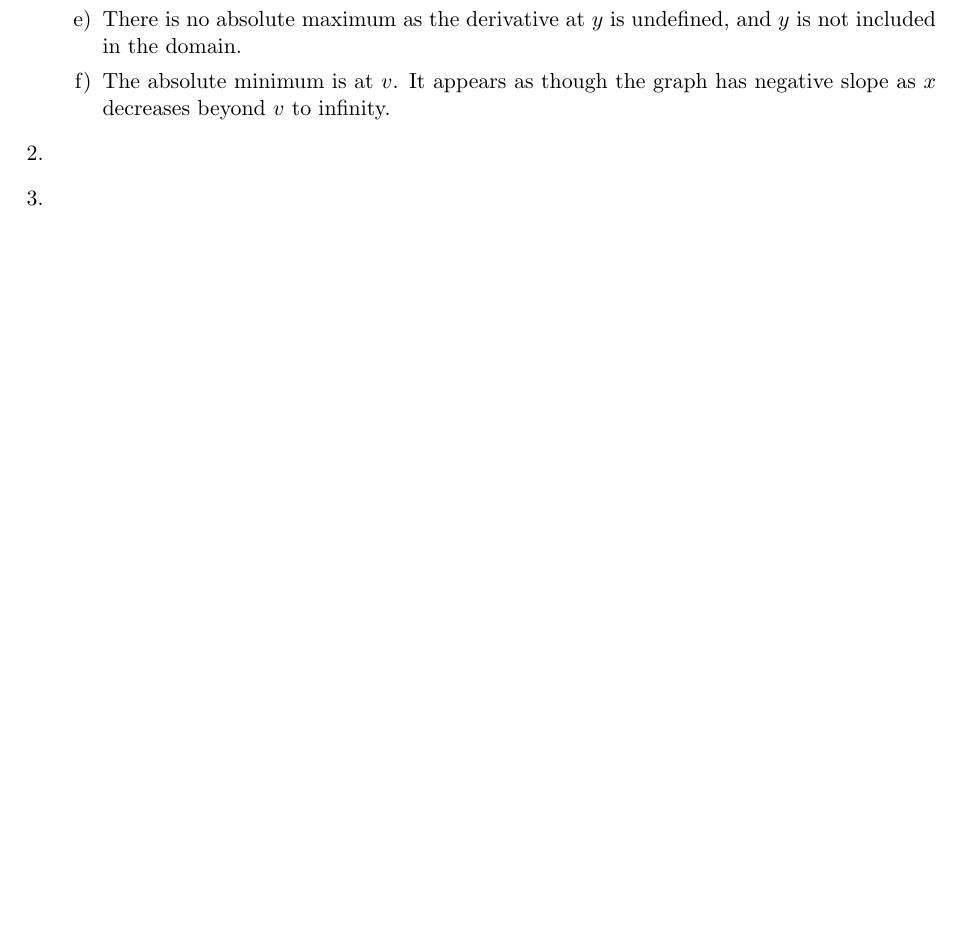
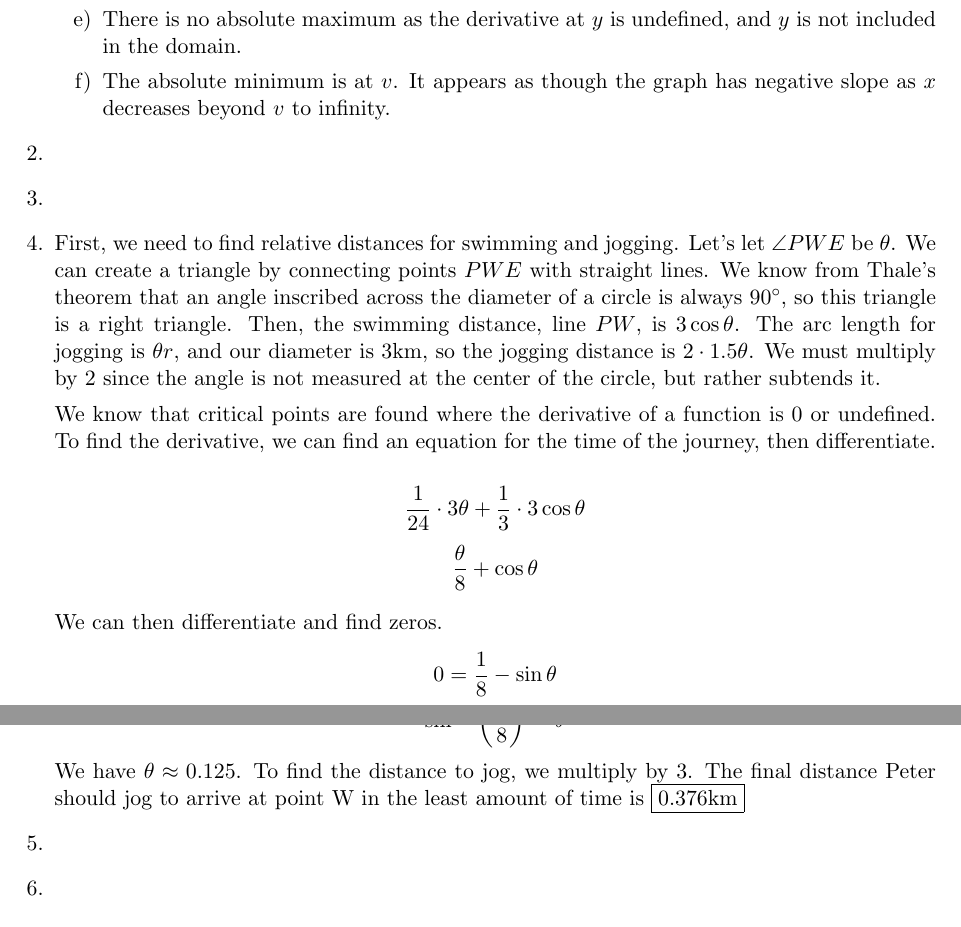
Before and after one commit to stanleyjzheng/Athabasca, a LaTeX problem sheet (MATH265/Assignments/Assignment4/Assignment4.tex): part of page 2 of 2 before the commit and two parts of pages 2 and 3 of 3 after it, the two joined at a grey line, cut so that both start at the same text, the shorter picture padded with empty space. Compiled offline with pdfLaTeX.

Commit message:
assignment 3 math265

```diff
--- a/MATH265/Assignments/Assignment4/Assignment4.tex
+++ b/MATH265/Assignments/Assignment4/Assignment4.tex
@@ -47,8 +47,36 @@ The domain of the function \(g\) is \((-\infty, w)\cup(w, x)\cup(x, y]\)
 \end{enumerate}
 \item %q2
 
+\item %q3
+
+\item %q4
+First, we need to find relative distances for swimming and jogging.
+Let's let \(\angle PWE\) be \(\theta\).
+We can create a triangle by connecting points \(PWE\) with straight lines.
+We know from Thale's theorem that an angle inscribed across the diameter of a circle is always \(90^\circ\), so this triangle is a right triangle.
+Then, the swimming distance, line \(PW\), is \(3\cos\theta\).
+The arc length for jogging is \(\theta r\), and our diameter is 3km, so the jogging distance is \(2\cdot1.5\theta\).
+We must multiply by 2 since the angle is not measured at the center of the circle, but rather subtends it.
+
+We know that critical points are found where the derivative of a function is 0 or undefined.
+To find the derivative, we can find an equation for the time of the journey, then differentiate.
+
+\[\frac{1}{24}\cdot3\theta+\frac{1}{3}\cdot3\cos\theta\]
+\[\frac{\theta}{8}+\cos\theta\]
+
+We can then differentiate and find zeros.
+\[0=\frac{1}{8}-\sin\theta\]
+\[\sin\theta=\frac{1}{8}\]
+\[\sin^{-1}\left(\frac{1}{8}\right)=\theta\]
+We have \(\theta\approx0.125\).
+To find the distance to jog, we multiply by 3.
+The final distance Peter should jog to arrive at point W in the least amount of time is \(\boxed{0.376\text{km}}\)
+
+\item %q5
+
+\item %q6
 
 
-\item %q3
+
 \end{enumerate}
 \end{document}
```
Also changed, not shown: MATH265/Assignments/Assignment4/Assignment4.pdf, 2 other files.
